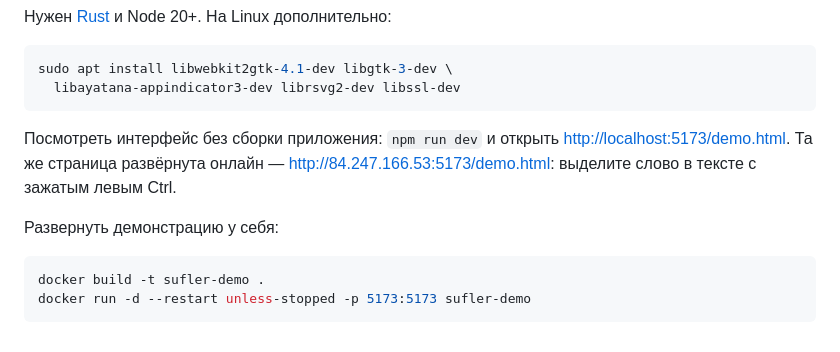
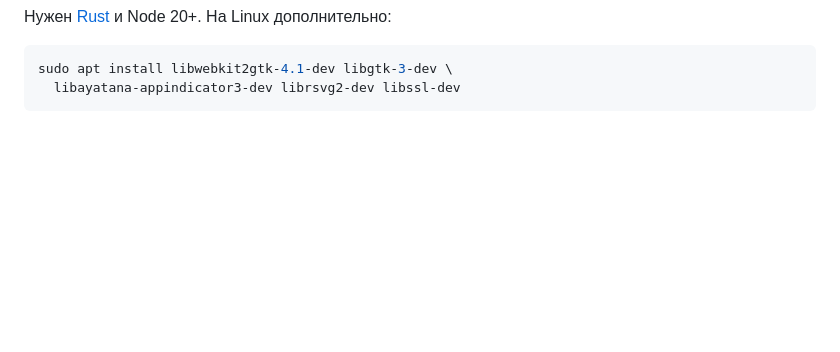
Before and after one commit to faafaafuu/asis, a Markdown page: README.md, the part around the change. GitHub-like rendering; blank space fills up the shorter version.

````diff
--- a/README.md
+++ b/README.md
@@ -137,14 +137,3 @@ npm run tauri build    # установщик для текущей систем
 sudo apt install libwebkit2gtk-4.1-dev libgtk-3-dev \
   libayatana-appindicator3-dev librsvg2-dev libssl-dev
 ```
-
-Посмотреть интерфейс без сборки приложения: `npm run dev` и открыть
-<http://localhost:5173/demo.html>. Та же страница развёрнута онлайн —
-<http://84.247.166.53:5173/demo.html>: выделите слово в тексте с зажатым левым Ctrl.
-
-Развернуть демонстрацию у себя:
-
-```bash
-docker build -t sufler-demo .
-docker run -d --restart unless-stopped -p 5173:5173 sufler-demo
-```
````
